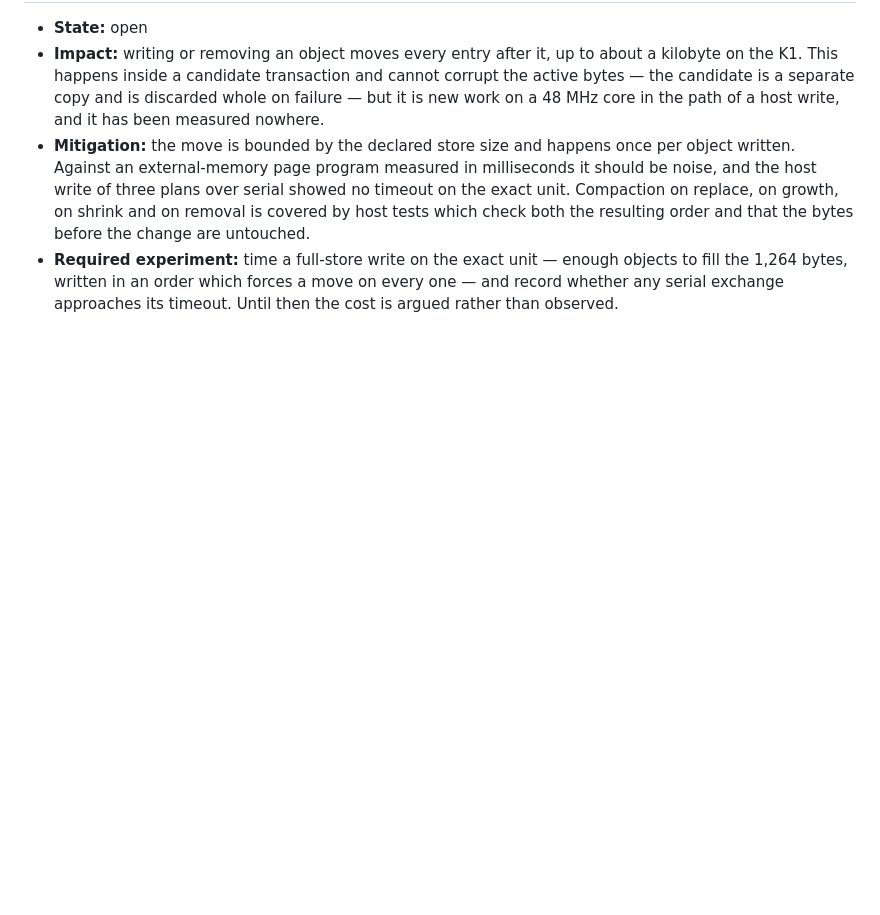
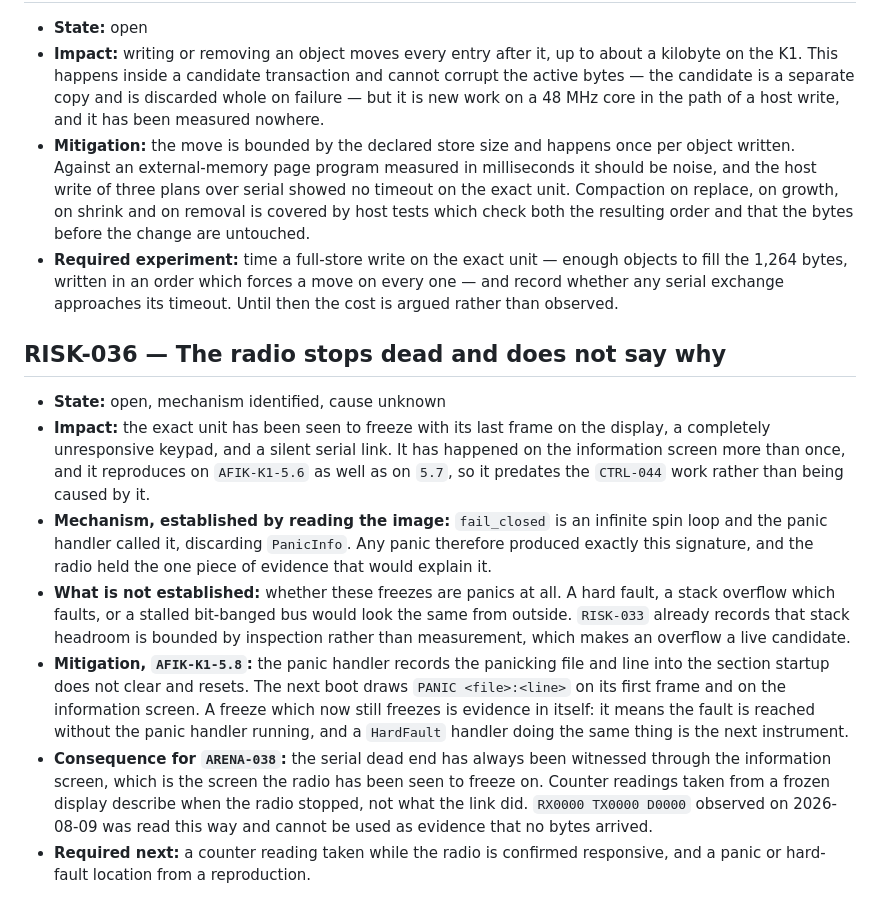
Before and after one commit to machshev/afik, a Markdown page: RISKS.md, the part around the change. Rendered like a GitHub page; blank space fills up the shorter version.

Commit message:
Record the freeze, and retract a reading taken from a frozen screen
The unit stops with its last frame held, a dead keypad and a silent link, and
it does so on 5.6 as well as 5.7. The mechanism is certain from the image: a
panic called an infinite spin loop and threw PanicInfo away. The cause is not —
a hard fault or a stack overflow looks identical from outside, and RISK-033
already has headroom bounded by inspection rather than measurement.

The part worth writing down is what it does to ARENA-038. Serial has always
been witnessed through the information screen, and that is the screen the radio
freezes on, so counters read there may be describing the moment the radio
stopped rather than the link. Tonight's RX0000 TX0000 D0000 was read that way
and is withdrawn as evidence.

Co-Authored-By: Claude Opus 5 (1M context) <noreply@anthropic.com>

```diff
--- a/RISKS.md
+++ b/RISKS.md
@@ -649,3 +649,35 @@
   objects to fill the 1,264 bytes, written in an order which forces a move on
   every one — and record whether any serial exchange approaches its timeout.
   Until then the cost is argued rather than observed.
+
+## RISK-036 — The radio stops dead and does not say why
+
+- **State:** open, mechanism identified, cause unknown
+- **Impact:** the exact unit has been seen to freeze with its last frame on the
+  display, a completely unresponsive keypad, and a silent serial link. It has
+  happened on the information screen more than once, and it reproduces on
+  `AFIK-K1-5.6` as well as on `5.7`, so it predates the `CTRL-044` work rather
+  than being caused by it.
+- **Mechanism, established by reading the image:** `fail_closed` is an infinite
+  spin loop and the panic handler called it, discarding `PanicInfo`. Any panic
+  therefore produced exactly this signature, and the radio held the one piece
+  of evidence that would explain it.
+- **What is not established:** whether these freezes are panics at all. A hard
+  fault, a stack overflow which faults, or a stalled bit-banged bus would look
+  the same from outside. `RISK-033` already records that stack headroom is
+  bounded by inspection rather than measurement, which makes an overflow a live
+  candidate.
+- **Mitigation, `AFIK-K1-5.8`:** the panic handler records the panicking file
+  and line into the section startup does not clear and resets. The next boot
+  draws `PANIC <file>:<line>` on its first frame and on the information screen.
+  A freeze which now still freezes is evidence in itself: it means the fault is
+  reached without the panic handler running, and a `HardFault` handler doing the
+  same thing is the next instrument.
+- **Consequence for `ARENA-038`:** the serial dead end has always been witnessed
+  through the information screen, which is the screen the radio has been seen to
+  freeze on. Counter readings taken from a frozen display describe when the
+  radio stopped, not what the link did. `RX0000 TX0000 D0000` observed on
+  2026-08-09 was read this way and cannot be used as evidence that no bytes
+  arrived.
+- **Required next:** a counter reading taken while the radio is confirmed
+  responsive, and a panic or hard-fault location from a reproduction.
```
